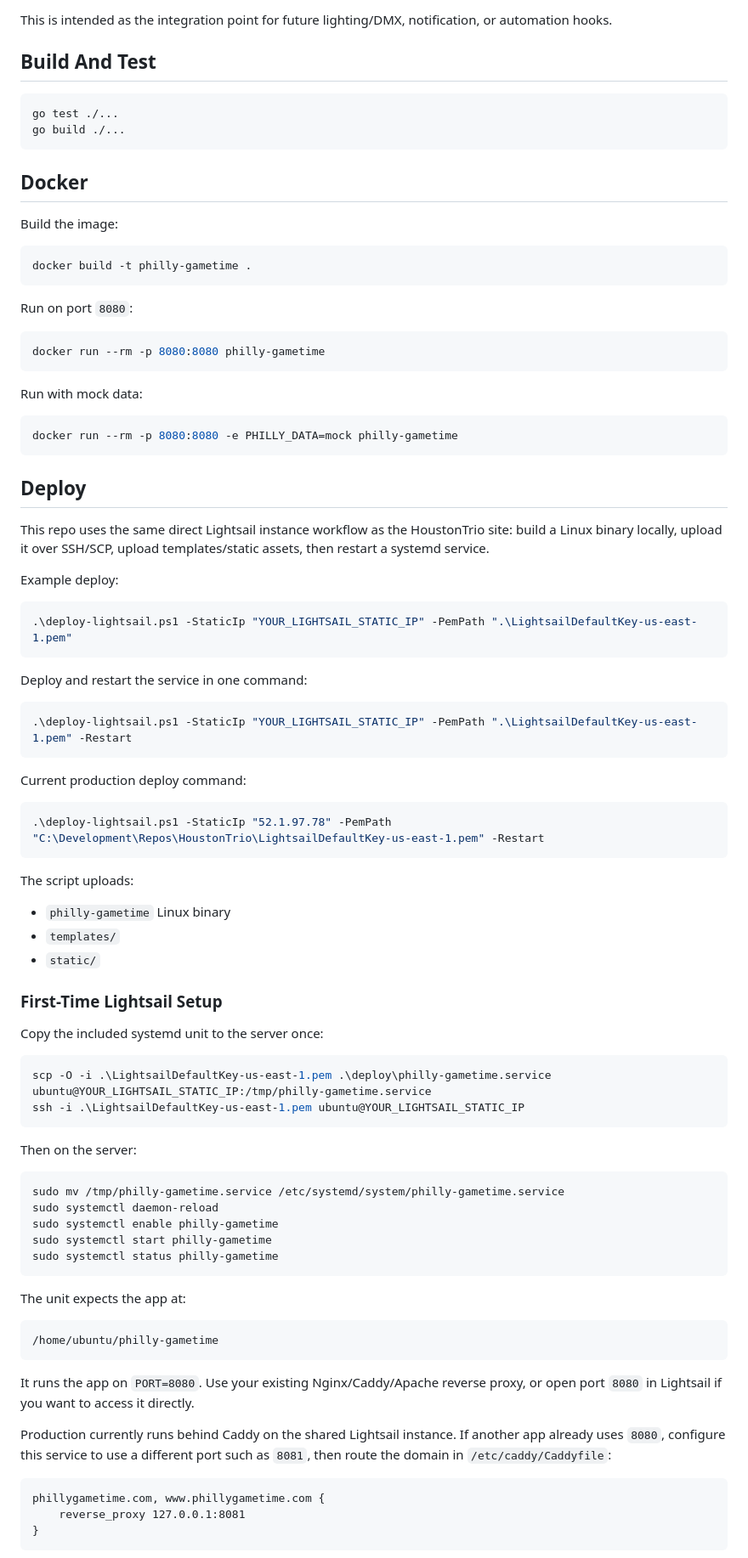
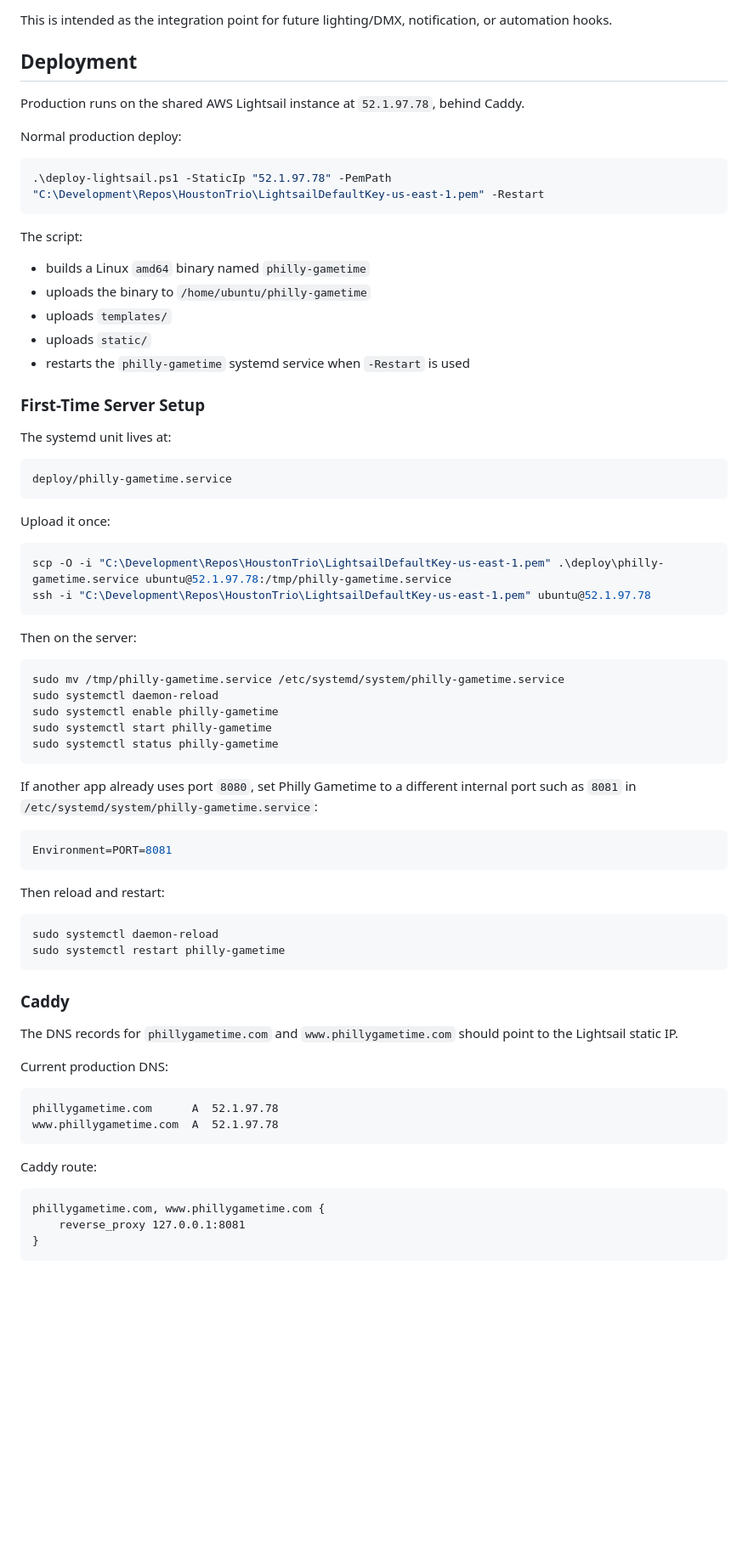
Before and after one commit to Rhett-Lebus/PhillyGametime, a Markdown page: README.md, the part around one of its changes. Shown at 85% size. Drawn GitHub-style; blank space fills up the shorter version.

Commit message:
Refresh README for current deployment

````diff
--- a/README.md
+++ b/README.md
@@ -96,68 +105,37 @@ The `events.Bus` publishes:
 
 This is intended as the integration point for future lighting/DMX, notification, or automation hooks.
 
-## Build And Test
+## Deployment
 
-```powershell
-go test ./...
-go build ./...
-```
+Production runs on the shared AWS Lightsail instance at `52.1.97.78`, behind Caddy.
 
-## Docker
-
-Build the image:
-
-```powershell
-docker build -t philly-gametime .
-```
-
-Run on port `8080`:
-
-```powershell
-docker run --rm -p 8080:8080 philly-gametime
-```
-
-Run with mock data:
-
-```powershell
-docker run --rm -p 8080:8080 -e PHILLY_DATA=mock philly-gametime
-```
-
-## Deploy
-
-This repo uses the same direct Lightsail instance workflow as the HoustonTrio site: build a Linux binary locally, upload it over SSH/SCP, upload templates/static assets, then restart a systemd service.
-
-Example deploy:
-
-```powershell
-.\deploy-lightsail.ps1 -StaticIp "YOUR_LIGHTSAIL_STATIC_IP" -PemPath ".\LightsailDefaultKey-us-east-1.pem"
-```
-
-Deploy and restart the service in one command:
-
-```powershell
-.\deploy-lightsail.ps1 -StaticIp "YOUR_LIGHTSAIL_STATIC_IP" -PemPath ".\LightsailDefaultKey-us-east-1.pem" -Restart
-```
-
-Current production deploy command:
+Normal production deploy:
 
 ```powershell
 .\deploy-lightsail.ps1 -StaticIp "52.1.97.78" -PemPath "C:\Development\Repos\HoustonTrio\LightsailDefaultKey-us-east-1.pem" -Restart
 ```
 
-The script uploads:
+The script:
 
-- `philly-gametime` Linux binary
-- `templates/`
-- `static/`
+- builds a Linux `amd64` binary named `philly-gametime`
+- uploads the binary to `/home/ubuntu/philly-gametime`
+- uploads `templates/`
+- uploads `static/`
+- restarts the `philly-gametime` systemd service when `-Restart` is used
 
-### First-Time Lightsail Setup
+### First-Time Server Setup
 
-Copy the included systemd unit to the server once:
+The systemd unit lives at:
+
+```text
+deploy/philly-gametime.service
+```
+
+Upload it once:
 
 ```powershell
-scp -O -i .\LightsailDefaultKey-us-east-1.pem .\deploy\philly-gametime.service ubuntu@YOUR_LIGHTSAIL_STATIC_IP:/tmp/philly-gametime.service
-ssh -i .\LightsailDefaultKey-us-east-1.pem ubuntu@YOUR_LIGHTSAIL_STATIC_IP
+scp -O -i "C:\Development\Repos\HoustonTrio\LightsailDefaultKey-us-east-1.pem" .\deploy\philly-gametime.service ubuntu@52.1.97.78:/tmp/philly-gametime.service
+ssh -i "C:\Development\Repos\HoustonTrio\LightsailDefaultKey-us-east-1.pem" ubuntu@52.1.97.78
 ```
 
 Then on the server:
@@ -170,15 +148,31 @@ sudo systemctl start philly-gametime
 sudo systemctl status philly-gametime
 ```
 
-The unit expects the app at:
+If another app already uses port `8080`, set Philly Gametime to a different internal port such as `8081` in `/etc/systemd/system/philly-gametime.service`:
+
+```ini
+Environment=PORT=8081
+```
+
+Then reload and restart:
+
+```bash
+sudo systemctl daemon-reload
+sudo systemctl restart philly-gametime
+```
+
+### Caddy
+
+The DNS records for `phillygametime.com` and `www.phillygametime.com` should point to the Lightsail static IP.
+
+Current production DNS:
 
 ```text
-/home/ubuntu/philly-gametime
+phillygametime.com      A  52.1.97.78
+www.phillygametime.com  A  52.1.97.78
 ```
 
-It runs the app on `PORT=8080`. Use your existing Nginx/Caddy/Apache reverse proxy, or open port `8080` in Lightsail if you want to access it directly.
-
-Production currently runs behind Caddy on the shared Lightsail instance. If another app already uses `8080`, configure this service to use a different port such as `8081`, then route the domain in `/etc/caddy/Caddyfile`:
+Caddy route:
 
 ```caddy
 phillygametime.com, www.phillygametime.com {
````
Also changed, not shown: other parts of README.md (+13 -12 lines).
